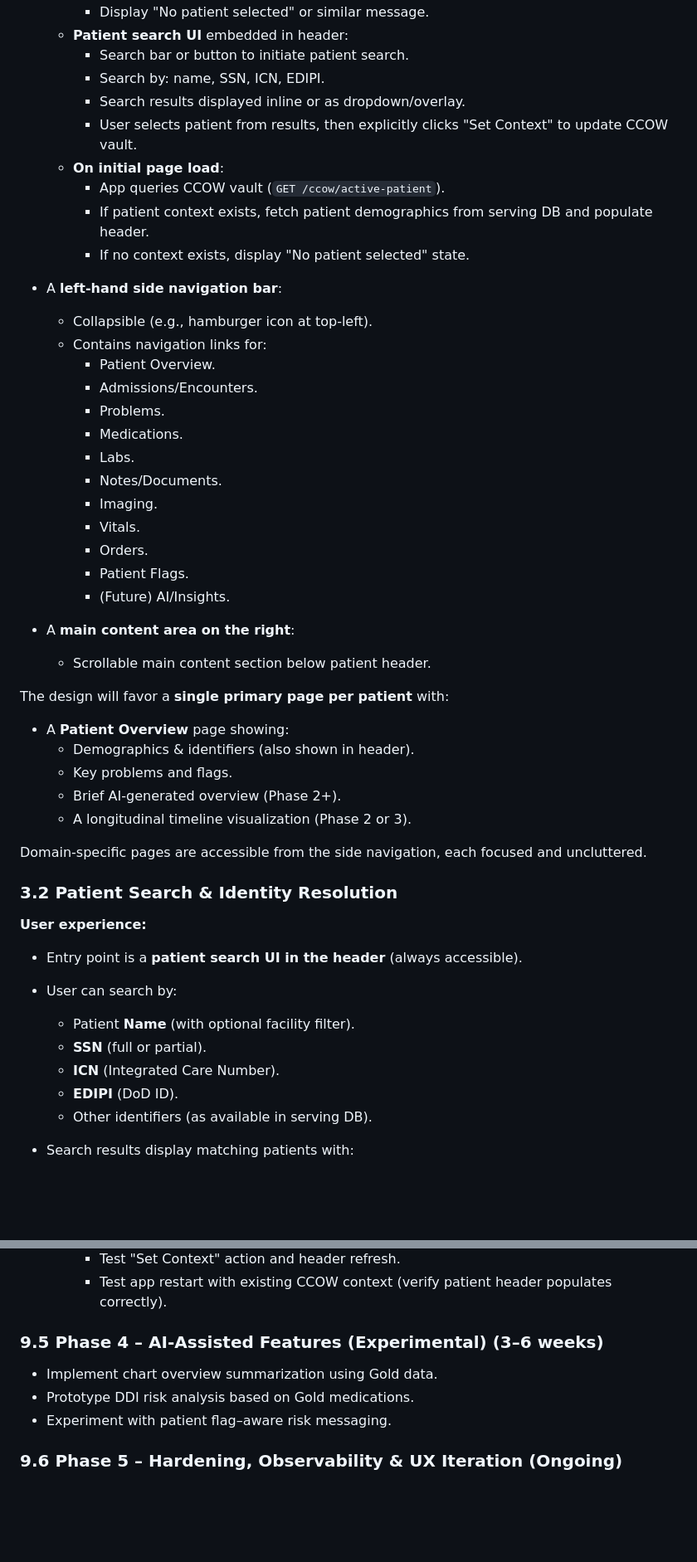
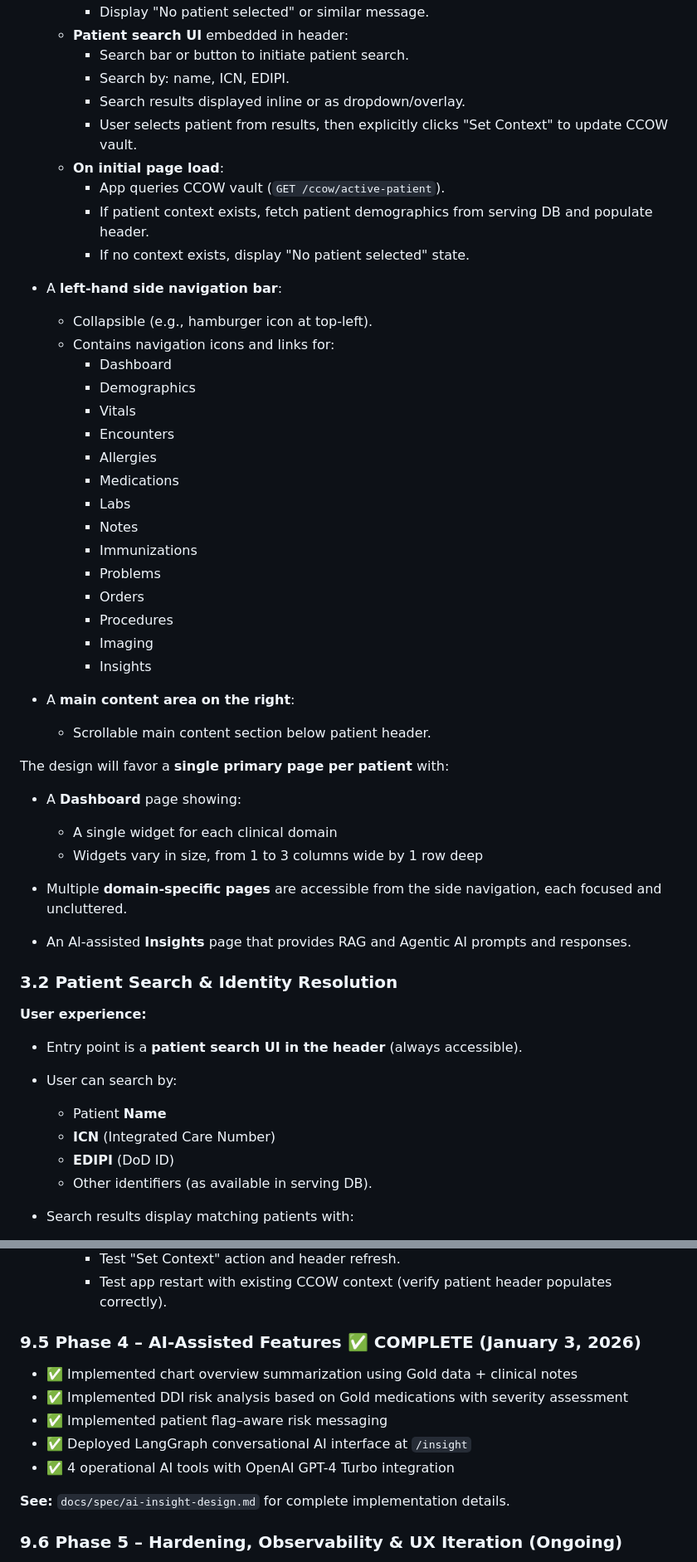
Before and after one commit to cps-med/med-z1, a Markdown page: docs/spec/med-z1-plan.md, 2 parts joined by grey strips. Shown at 83% size. Rendered like a GitHub page; blank space fills up the shorter version.

Commit message:
Review and update technical documents

```diff
--- a/docs/spec/med-z1-plan.md
+++ b/docs/spec/med-z1-plan.md
@@ -149,7 +155,7 @@ med-z1 will use a **dashboard-style layout** with:
     - Display "No patient selected" or similar message.
   - **Patient search UI** embedded in header:
     - Search bar or button to initiate patient search.
-    - Search by: name, SSN, ICN, EDIPI.
+    - Search by: name, ICN, EDIPI.
     - Search results displayed inline or as dropdown/overlay.
     - User selects patient from results, then explicitly clicks "Set Context" to update CCOW vault.
   - **On initial page load**:
@@ -159,31 +165,34 @@ med-z1 will use a **dashboard-style layout** with:
 
 - A **left-hand side navigation bar**:
   - Collapsible (e.g., hamburger icon at top-left).
-  - Contains navigation links for:
-    - Patient Overview.
-    - Admissions/Encounters.
-    - Problems.
-    - Medications.
-    - Labs.
-    - Notes/Documents.
-    - Imaging.
-    - Vitals.
-    - Orders.
-    - Patient Flags.
-    - (Future) AI/Insights.
+  - Contains navigation icons and links for:
+    - Dashboard
+    - Demographics
+    - Vitals
+    - Encounters
+    - Allergies
+    - Medications
+    - Labs
+    - Notes
+    - Immunizations
+    - Problems
+    - Orders
+    - Procedures
+    - Imaging
+    - Insights
 
 - A **main content area on the right**:
   - Scrollable main content section below patient header.
 
 The design will favor a **single primary page per patient** with:
 
-- A **Patient Overview** page showing:
-  - Demographics & identifiers (also shown in header).
-  - Key problems and flags.
-  - Brief AI-generated overview (Phase 2+).
-  - A longitudinal timeline visualization (Phase 2 or 3).
+- A **Dashboard** page showing:
+  - A single widget for each clinical domain
+  - Widgets vary in size, from 1 to 3 columns wide by 1 row deep
 
-Domain-specific pages are accessible from the side navigation, each focused and uncluttered.
+- Multiple **domain-specific pages** are accessible from the side navigation, each focused and uncluttered.
+
+- An AI-assisted **Insights** page that provides RAG and Agentic AI prompts and responses.
 
 ### 3.2 Patient Search & Identity Resolution
 
@@ -191,10 +200,9 @@ Domain-specific pages are accessible from the side navigation, each focused and
 
 - Entry point is a **patient search UI in the header** (always accessible).
 - User can search by:
-  - Patient **Name** (with optional facility filter).
-  - **SSN** (full or partial).
-  - **ICN** (Integrated Care Number).
-  - **EDIPI** (DoD ID).
+  - Patient **Name**
+  - **ICN** (Integrated Care Number)
+  - **EDIPI** (DoD ID)
   - Other identifiers (as available in serving DB).
 
 - Search results display matching patients with:
@@ -783,11 +811,15 @@ Mock CDW (SQL Server) → Bronze → Silver → Gold → PostgreSQL Serving DB
     * Test "Set Context" action and header refresh.
     * Test app restart with existing CCOW context (verify patient header populates correctly).
 
-### 9.5 Phase 4 – AI-Assisted Features (Experimental) (3–6 weeks)
+### 9.5 Phase 4 – AI-Assisted Features ✅ **COMPLETE** (January 3, 2026)
 
-* Implement chart overview summarization using Gold data.
-* Prototype DDI risk analysis based on Gold medications.
-* Experiment with patient flag–aware risk messaging.
+* ✅ Implemented chart overview summarization using Gold data + clinical notes
+* ✅ Implemented DDI risk analysis based on Gold medications with severity assessment
+* ✅ Implemented patient flag–aware risk messaging
+* ✅ Deployed LangGraph conversational AI interface at `/insight`
+* ✅ 4 operational AI tools with OpenAI GPT-4 Turbo integration
+
+**See:** `docs/spec/ai-insight-design.md` for complete implementation details.
 
 ### 9.6 Phase 5 – Hardening, Observability & UX Iteration (Ongoing)
 
```
Also changed, not shown: other parts of docs/spec/med-z1-plan.md (+89 -110 lines), README.md (+10 -4 lines), docs/spec/implementation-roadmap.md (+1 -1 lines).
